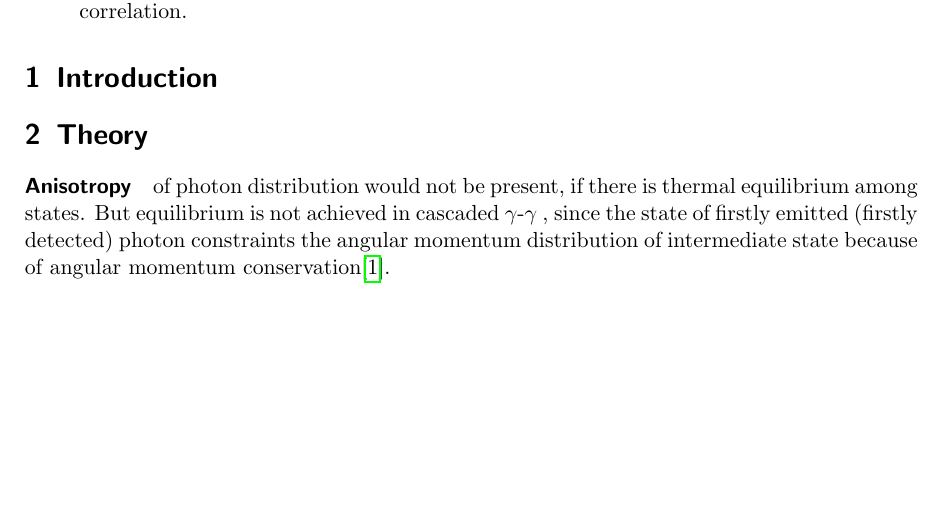
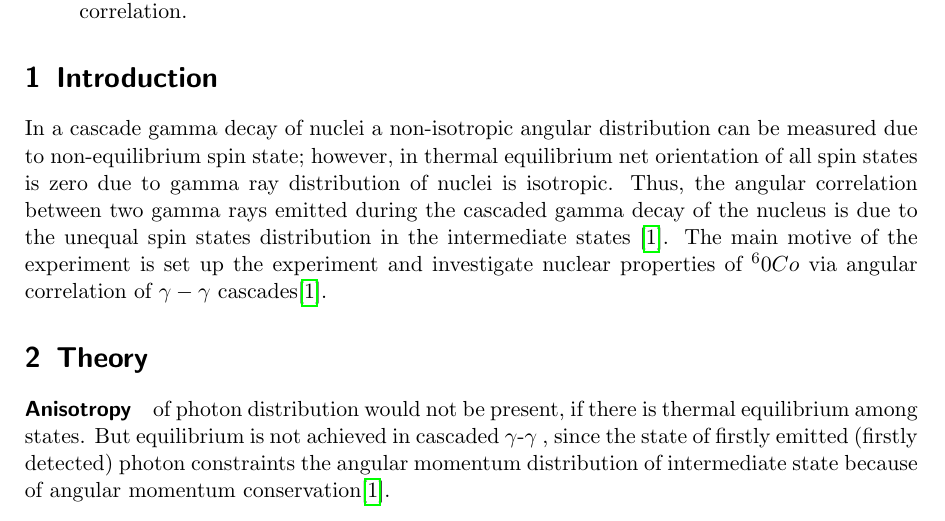
Before and after one commit to not-physicist/Lab2020, a LaTeX paper (k223/report/main.tex, which reads k223/report/intro.tex): part of page 1 of 10, cut so that both start at the same text, the shorter picture padded with empty space. Compiled offline with pdfLaTeX.

Commit message:
introduction

```diff
--- a/k223/report/intro.tex
+++ b/k223/report/intro.tex
@@ -2,3 +2,6 @@
    In this experiment, we investigate nuclear properties of cobalt nuclei via angular correlation.
 \end{abstract}
 \section{Introduction}
+In a cascade gamma decay of nuclei a non-isotropic angular distribution can be measured due to non-equilibrium spin state; however, in thermal equilibrium net orientation of all spin states is zero due to gamma ray distribution of nuclei is isotropic. Thus, the angular correlation between two gamma rays emitted during the cascaded gamma decay of
+the nucleus is due to the unequal spin states distribution in the intermediate states \cite{descr}.
+The main motive of the experiment is set up the experiment and investigate nuclear properties of $ ^60Co $ via angular correlation of $ \gamma-\gamma $ cascades\cite{descr}.
```
